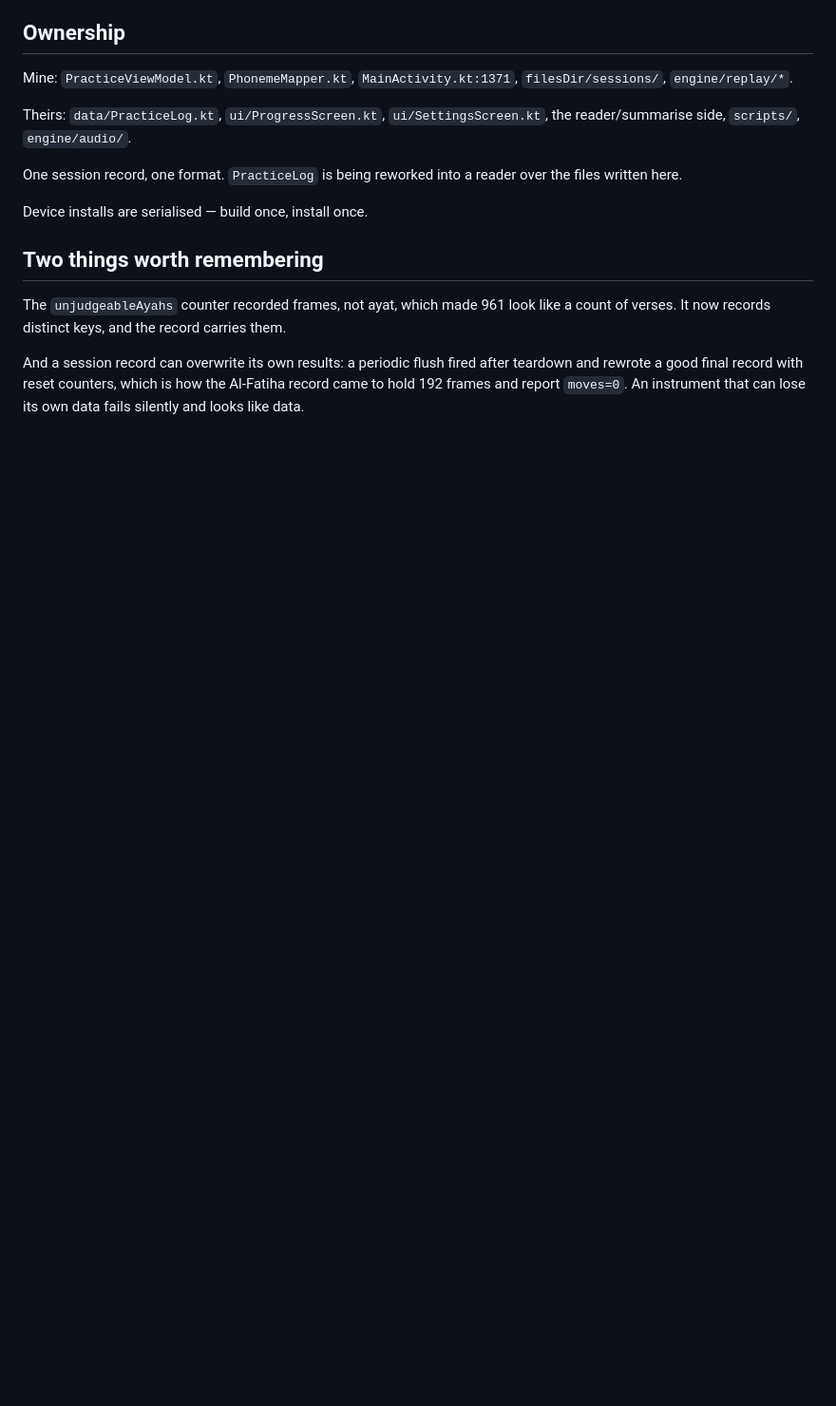
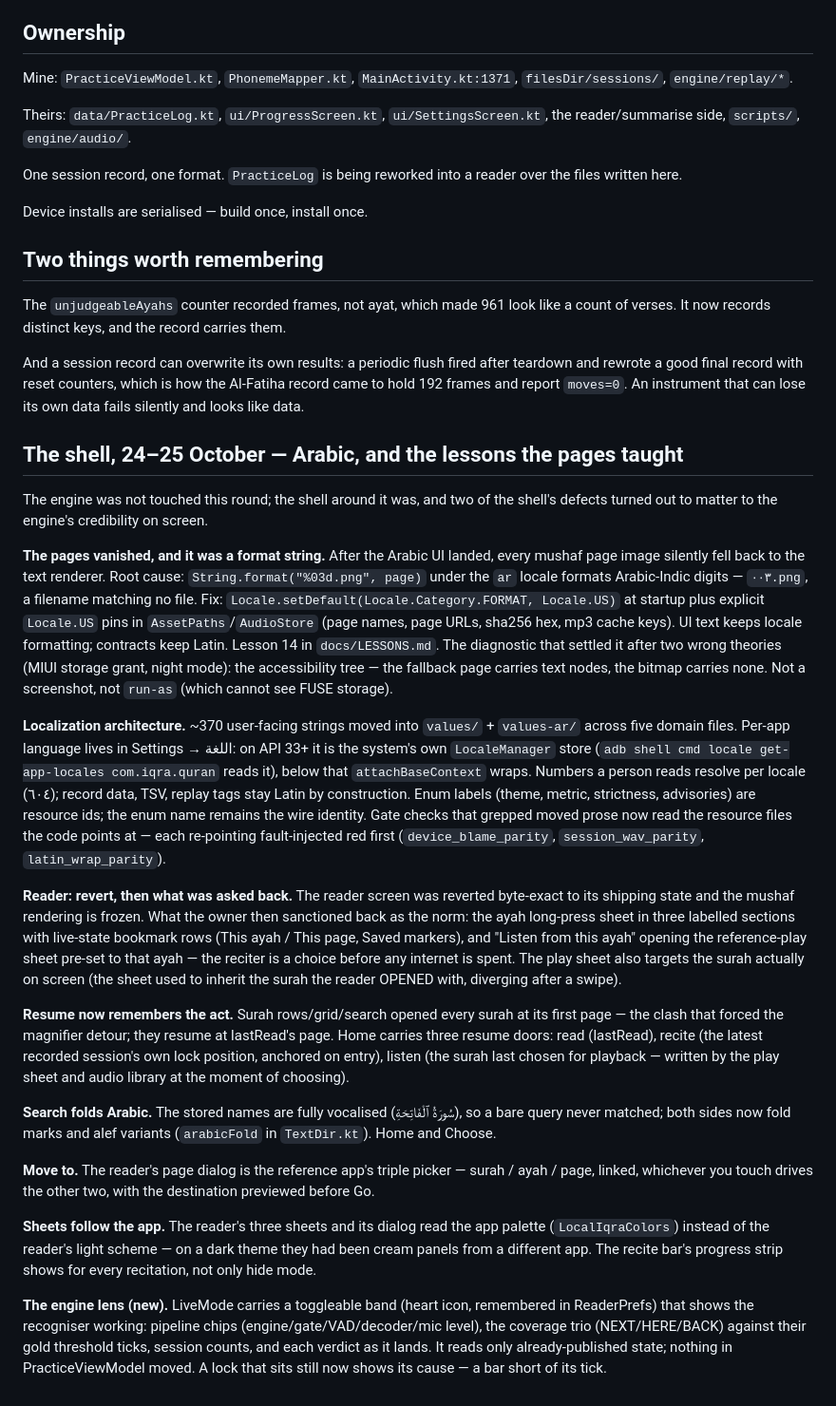
Before and after one commit to HeshamAbuShaban/iqra, a Markdown page: docs/STATUS.md, the part around the change. Shown at 95% size. Rendered like a GitHub page; blank space fills up the shorter version.

Commit message:
STATUS and LESSONS: the shell round, and the lesson the pages taught
Lesson 14: a locale is a data contract too - '%03d.png' under the
Arabic locale answered ٠٠٣.png and every page image silently fell back
to text, while looking like a storage bug. File names, cache keys,
hashes and tool-parsed strings pin their locale; the instrument that
saw the truth was the accessibility tree, not a screenshot.

```diff
--- a/docs/STATUS.md
+++ b/docs/STATUS.md
@@ -2137,3 +2137,66 @@ And a session record can overwrite its own results: a periodic flush fired after
 teardown and rewrote a good final record with reset counters, which is how the
 Al-Fatiha record came to hold 192 frames and report `moves=0`. An instrument that
 can lose its own data fails silently and looks like data.
+## The shell, 24–25 October — Arabic, and the lessons the pages taught
+
+The engine was not touched this round; the shell around it was, and two of the
+shell's defects turned out to matter to the engine's credibility on screen.
+
+**The pages vanished, and it was a format string.** After the Arabic UI
+landed, every mushaf page image silently fell back to the text renderer.
+Root cause: `String.format("%03d.png", page)` under the `ar` locale formats
+Arabic-Indic digits — `٠٠٣.png`, a filename matching no file. Fix:
+`Locale.setDefault(Locale.Category.FORMAT, Locale.US)` at startup plus
+explicit `Locale.US` pins in `AssetPaths`/`AudioStore` (page names, page URLs,
+sha256 hex, mp3 cache keys). UI text keeps locale formatting; contracts keep
+Latin. Lesson 14 in `docs/LESSONS.md`. The diagnostic that settled it after
+two wrong theories (MIUI storage grant, night mode): the accessibility tree —
+the fallback page carries text nodes, the bitmap carries none. Not a
+screenshot, not `run-as` (which cannot see FUSE storage).
+
+**Localization architecture.** ~370 user-facing strings moved into
+`values/` + `values-ar/` across five domain files. Per-app language lives in
+Settings → اللغة: on API 33+ it is the system's own `LocaleManager` store
+(`adb shell cmd locale get-app-locales com.iqra.quran` reads it), below that
+`attachBaseContext` wraps. Numbers a person reads resolve per locale (٦٠٤);
+record data, TSV, replay tags stay Latin by construction. Enum labels
+(theme, metric, strictness, advisories) are resource ids; the enum name
+remains the wire identity. Gate checks that grepped moved prose now read the
+resource files the code points at — each re-pointing fault-injected red
+first (`device_blame_parity`, `session_wav_parity`, `latin_wrap_parity`).
+
+**Reader: revert, then what was asked back.** The reader screen was reverted
+byte-exact to its shipping state and the mushaf rendering is frozen. What the
+owner then sanctioned back as the norm: the ayah long-press sheet in three
+labelled sections with live-state bookmark rows (This ayah / This page,
+Saved markers), and "Listen from this ayah" opening the reference-play sheet
+pre-set to that ayah — the reciter is a choice before any internet is spent.
+The play sheet also targets the surah actually on screen (the sheet used to
+inherit the surah the reader OPENED with, diverging after a swipe).
+
+**Resume now remembers the act.** Surah rows/grid/search opened every surah
+at its first page — the clash that forced the magnifier detour; they resume
+at lastRead's page. Home carries three resume doors: read (lastRead),
+recite (the latest recorded session's own lock position, anchored on entry),
+listen (the surah last chosen for playback — written by the play sheet and
+audio library at the moment of choosing).
+
+**Search folds Arabic.** The stored names are fully vocalised
+(سُورَةُ ٱلْفَاتِحَةِ), so a bare query never matched; both sides now fold
+marks and alef variants (`arabicFold` in `TextDir.kt`). Home and Choose.
+
+**Move to.** The reader's page dialog is the reference app's triple picker —
+surah / ayah / page, linked, whichever you touch drives the other two, with
+the destination previewed before Go.
+
+**Sheets follow the app.** The reader's three sheets and its dialog read the
+app palette (`LocalIqraColors`) instead of the reader's light scheme — on a
+dark theme they had been cream panels from a different app. The recite bar's
+progress strip shows for every recitation, not only hide mode.
+
+**The engine lens (new).** LiveMode carries a toggleable band (heart icon,
+remembered in ReaderPrefs) that shows the recogniser working: pipeline chips
+(engine/gate/VAD/decoder/mic level), the coverage trio (NEXT/HERE/BACK)
+against their gold threshold ticks, session counts, and each verdict as it
+lands. It reads only already-published state; nothing in PracticeViewModel
+moved. A lock that sits still now shows its cause — a bar short of its tick.
```
Also changed, not shown: docs/LESSONS.md (+24 -0 lines).
